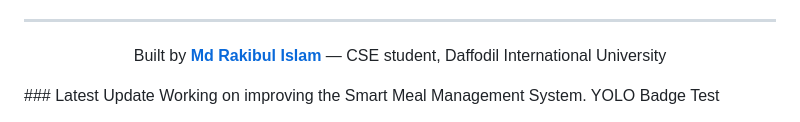
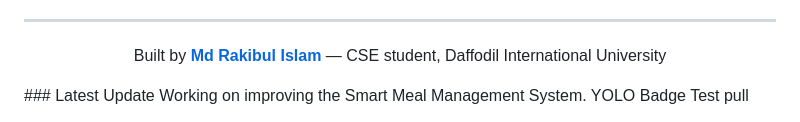
Before and after one commit to baadaldev/Smart-Meal-Management-System, a Markdown page: README.md, the part around the change. GitHub-like rendering.

Commit message:
Update README with latest project status

```diff
--- a/README.md
+++ b/README.md
@@ -145,4 +145,4 @@ Built by **[Md Rakibul Islam](https://github.com/Baadal891310)** — CSE student
 </div>
 ### Latest Update
 Working on improving the Smart Meal Management System.
-YOLO Badge Test
+YOLO Badge Test pull
```
